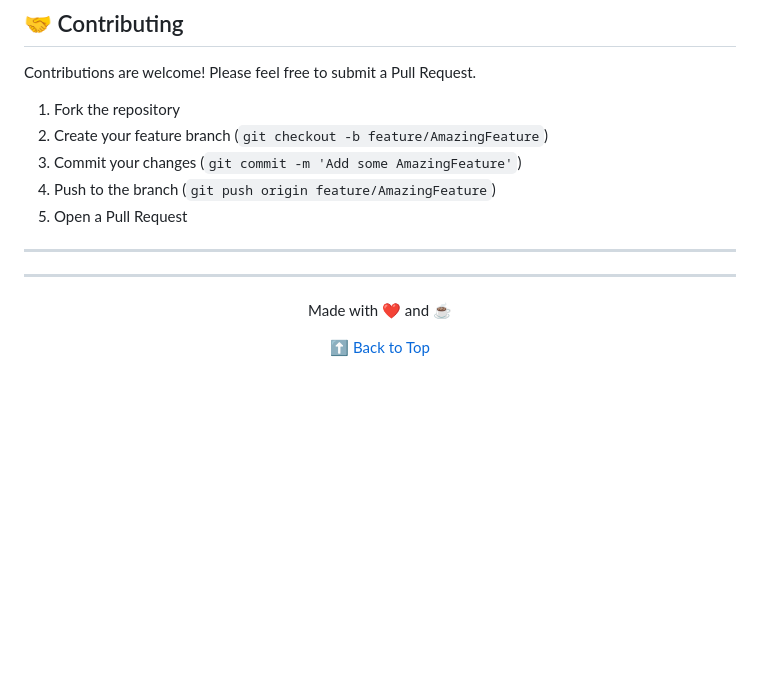
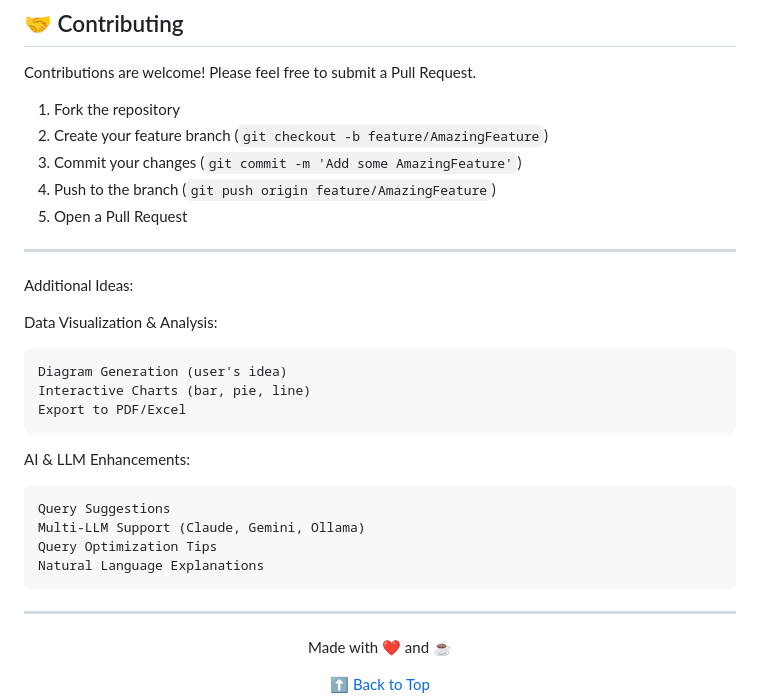
Before and after one commit to ikbinAyoub/querymind, a Markdown page: README.md, the part around the change. Rendered like a GitHub page; blank space fills up the shorter version.

Commit message:
Update README with new feature ideas
Added additional ideas for data visualization and AI enhancements.

```diff
--- a/README.md
+++ b/README.md
@@ -294,6 +294,20 @@ Contributions are welcome! Please feel free to submit a Pull Request.
 5. Open a Pull Request
 
 ---
+Additional Ideas:
+
+ Data Visualization & Analysis:
+
+    Diagram Generation (user's idea)
+    Interactive Charts (bar, pie, line)
+    Export to PDF/Excel
+
+ AI & LLM Enhancements:
+
+    Query Suggestions
+    Multi-LLM Support (Claude, Gemini, Ollama)
+    Query Optimization Tips
+    Natural Language Explanations
 
 
 ---
```
